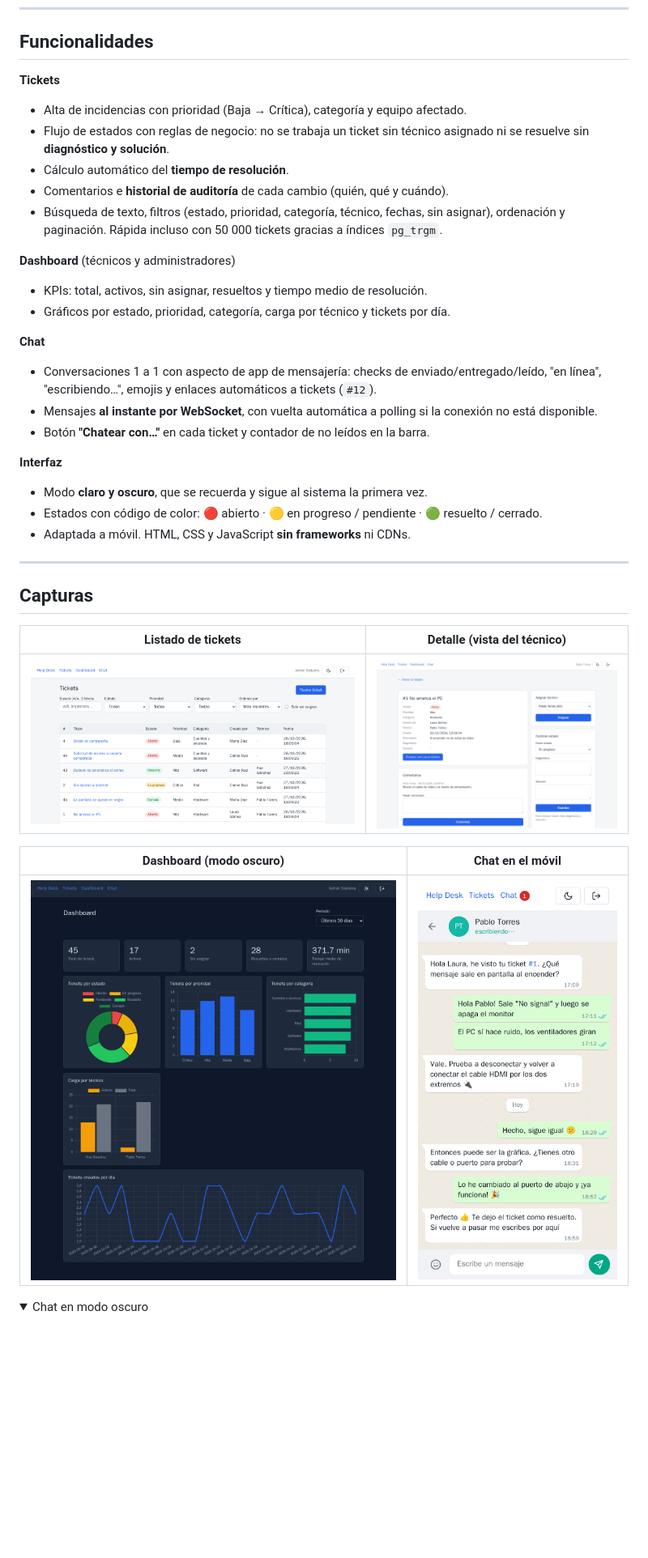
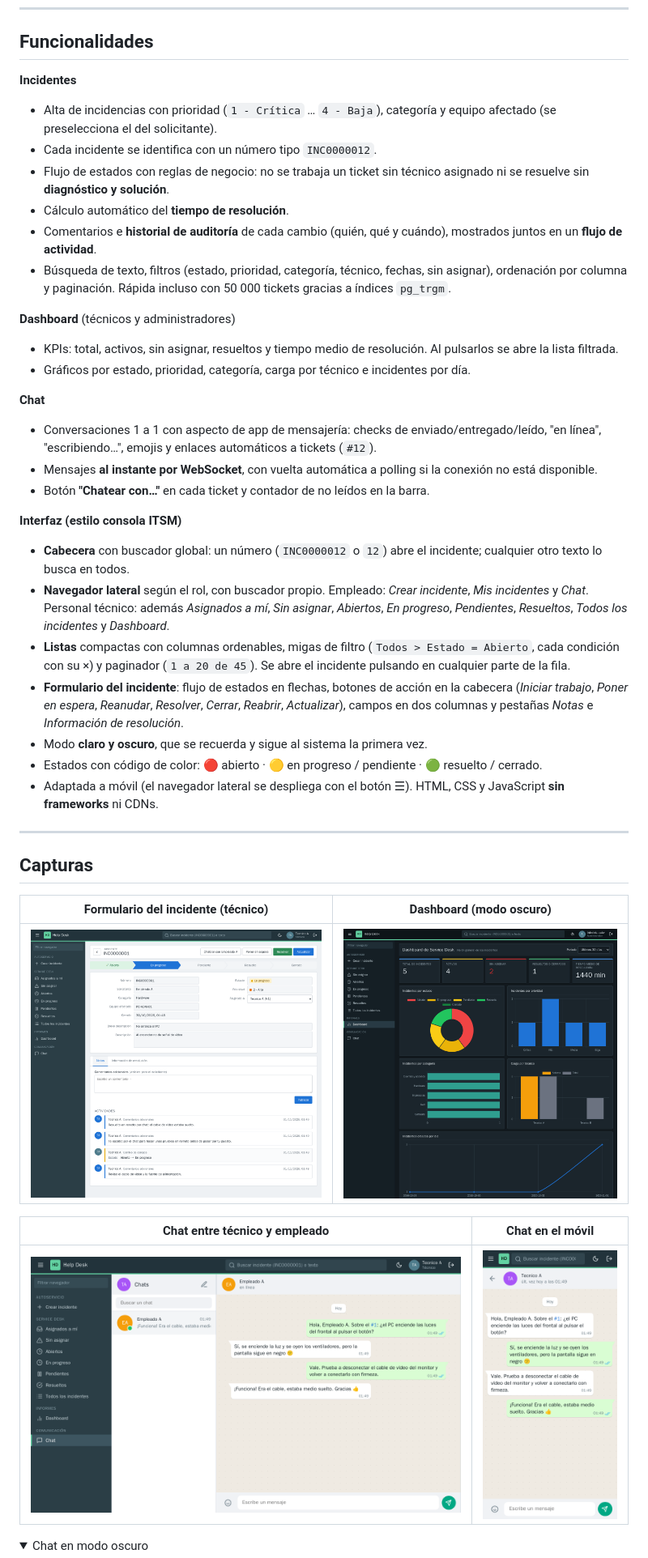
Before and after one commit to Alberto-AS1026/helpdesk-ticketing-system, a Markdown page: README.md, the part around the change printed below. Shown: that part at 81% size. Drawn GitHub-style; pictures changed too: docs/img/chat-mobile.png, docs/img/chat.png, docs/img/dashboard.png; folded sections open; blank space fills up the shorter version.

```diff
--- a/README.md
+++ b/README.md
@@ -40,19 +44,23 @@ resolver el problema **en remoto antes de desplazarse** al puesto.
 
 ## Funcionalidades
 
-**Tickets**
-- Alta de incidencias con prioridad (Baja → Crítica), categoría y equipo afectado.
+**Incidentes**
+- Alta de incidencias con prioridad (`1 - Crítica` … `4 - Baja`), categoría y
+  equipo afectado (se preselecciona el del solicitante).
+- Cada incidente se identifica con un número tipo `INC0000012`.
 - Flujo de estados con reglas de negocio: no se trabaja un ticket sin técnico
   asignado ni se resuelve sin **diagnóstico y solución**.
 - Cálculo automático del **tiempo de resolución**.
-- Comentarios e **historial de auditoría** de cada cambio (quién, qué y cuándo).
+- Comentarios e **historial de auditoría** de cada cambio (quién, qué y
+  cuándo), mostrados juntos en un **flujo de actividad**.
 - Búsqueda de texto, filtros (estado, prioridad, categoría, técnico, fechas,
-  sin asignar), ordenación y paginación. Rápida incluso con 50 000 tickets
-  gracias a índices `pg_trgm`.
+  sin asignar), ordenación por columna y paginación. Rápida incluso con
+  50 000 tickets gracias a índices `pg_trgm`.
 
 **Dashboard** (técnicos y administradores)
 - KPIs: total, activos, sin asignar, resueltos y tiempo medio de resolución.
-- Gráficos por estado, prioridad, categoría, carga por técnico y tickets por día.
+  Al pulsarlos se abre la lista filtrada.
+- Gráficos por estado, prioridad, categoría, carga por técnico e incidentes por día.
 
 **Chat**
 - Conversaciones 1 a 1 con aspecto de app de mensajería: checks de
@@ -62,23 +70,37 @@ resolver el problema **en remoto antes de desplazarse** al puesto.
   la conexión no está disponible.
 - Botón **"Chatear con…"** en cada ticket y contador de no leídos en la barra.
 
-**Interfaz**
+**Interfaz (estilo consola ITSM)**
+- **Cabecera** con buscador global: un número (`INC0000012` o `12`) abre el
+  incidente; cualquier otro texto lo busca en todos.
+- **Navegador lateral** según el rol, con buscador propio. Empleado: *Crear
+  incidente*, *Mis incidentes* y *Chat*. Personal técnico: además *Asignados a
+  mí*, *Sin asignar*, *Abiertos*, *En progreso*, *Pendientes*, *Resueltos*,
+  *Todos los incidentes* y *Dashboard*.
+- **Listas** compactas con columnas ordenables, migas de filtro
+  (`Todos > Estado = Abierto`, cada condición con su ×) y paginador
+  (`1 a 20 de 45`). Se abre el incidente pulsando en cualquier parte de la fila.
+- **Formulario del incidente**: flujo de estados en flechas, botones de acción
+  en la cabecera (*Iniciar trabajo*, *Poner en espera*, *Reanudar*, *Resolver*,
+  *Cerrar*, *Reabrir*, *Actualizar*), campos en dos columnas y pestañas
+  *Notas* e *Información de resolución*.
 - Modo **claro y oscuro**, que se recuerda y sigue al sistema la primera vez.
 - Estados con código de color: 🔴 abierto · 🟡 en progreso / pendiente ·
   🟢 resuelto / cerrado.
-- Adaptada a móvil. HTML, CSS y JavaScript **sin frameworks** ni CDNs.
+- Adaptada a móvil (el navegador lateral se despliega con el botón ☰). HTML,
+  CSS y JavaScript **sin frameworks** ni CDNs.
 
 ---
 
 ## Capturas
 
-| Listado de tickets | Detalle (vista del técnico) |
+| Formulario del incidente (técnico) | Dashboard (modo oscuro) |
 |---|---|
-| ![Listado de tickets](docs/img/tickets.png) | ![Detalle de un ticket](docs/img/ticket.png) |
+| ![Formulario de un incidente](docs/img/ticket.png) | ![Dashboard](docs/img/dashboard.png) |
 
-| Dashboard (modo oscuro) | Chat en el móvil |
+| Chat entre técnico y empleado | Chat en el móvil |
 |---|---|
-| ![Dashboard](docs/img/dashboard.png) | ![Chat en móvil](docs/img/chat-mobile.png) |
+| ![Chat](docs/img/chat.png) | ![Chat en móvil](docs/img/chat-mobile.png) |
 
 <details>
 <summary>Chat en modo oscuro</summary>
```
Also changed, not shown: other parts of README.md (+36 -10 lines), CHANGELOG.md (+1 -0 lines), docs/img/chat-dark.png, 1 other file.
